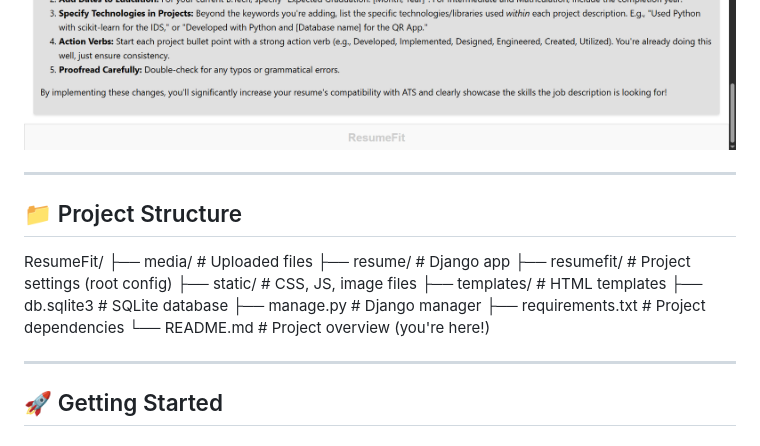
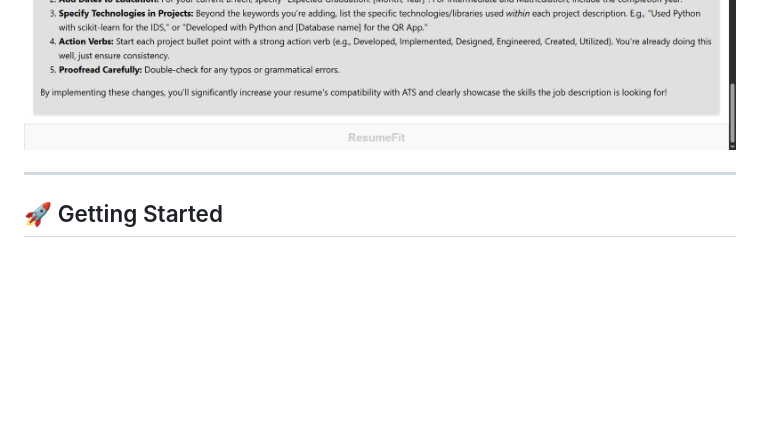
Before and after one commit to koushik122/ResumeFit-Resume-analyzer-using-AI, a Markdown page: README.md, the part around the change printed below. Rendered like a GitHub page; blank space fills up the shorter version.

```diff
--- a/README.md
+++ b/README.md
@@ -78,20 +78,5 @@ ResumeFit addresses these with intelligent resume analysis, skill matching, and
 ![](assets/screenshots/suggestion_1.png)
 ![](assets/screenshots/suggestion_2.png)
-
----
-## 📁 Project Structure
-
-ResumeFit/
-├── media/               # Uploaded files
-├── resume/              # Django app
-├── resumefit/           # Project settings (root config)
-├── static/              # CSS, JS, image files
-├── templates/           # HTML templates
-├── db.sqlite3           # SQLite database
-├── manage.py            # Django manager
-├── requirements.txt     # Project dependencies
-└── README.md            # Project overview (you're here!)
-
 
 ---
 ## 🚀 Getting Started
```
Also changed, not shown: other parts of README.md (+3 -3 lines).
